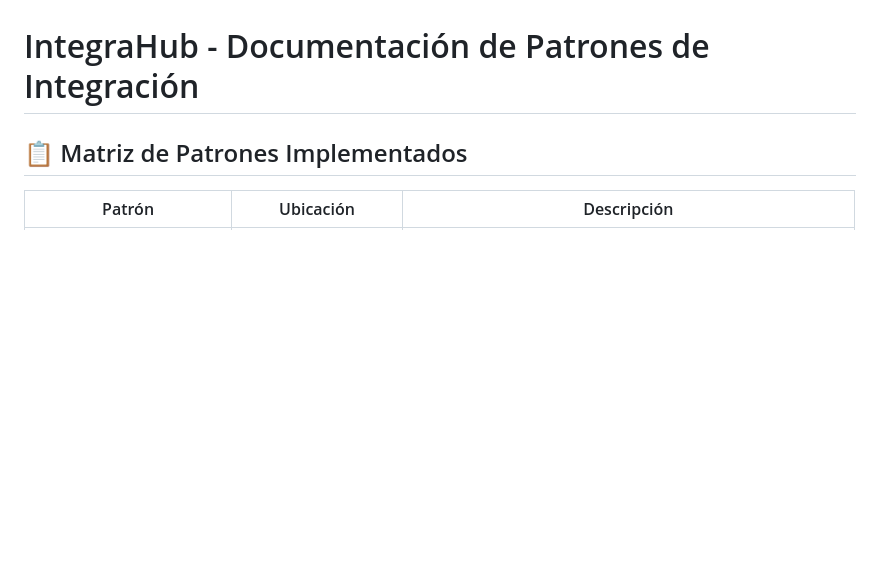
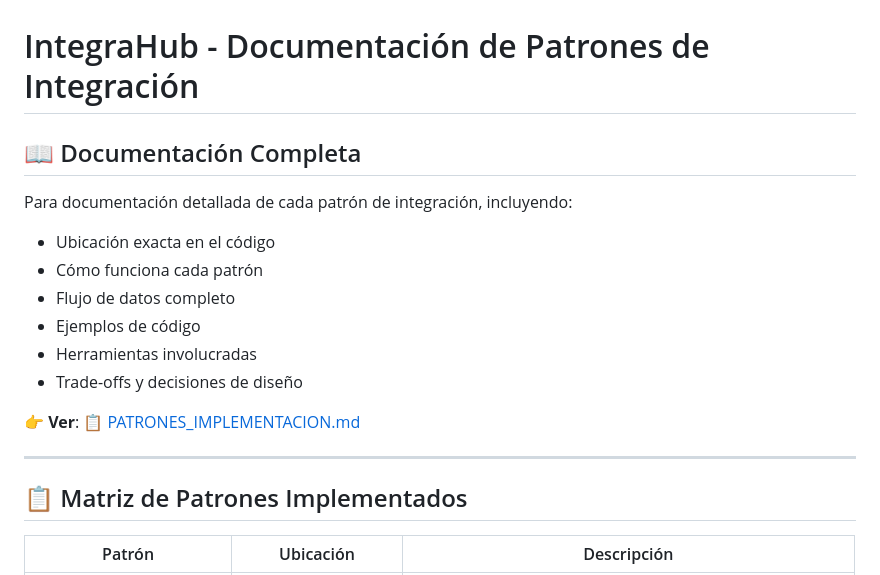
Before and after one commit to GorkyAnge/integra-hub-udla, a Markdown page: docs/PATTERNS.md, the part around the change. GitHub-like rendering; blank space fills up the shorter version.

Commit message:
Add reference to comprehensive patterns documentation in PATTERNS.md
Co-authored-by: lisa-vsqz <102705416+lisa-vsqz@users.noreply.github.com>

```diff
--- a/docs/PATTERNS.md
+++ b/docs/PATTERNS.md
@@ -1,4 +1,18 @@
 # IntegraHub - Documentación de Patrones de Integración
+
+## 📖 Documentación Completa
+
+Para documentación detallada de cada patrón de integración, incluyendo:
+- Ubicación exacta en el código
+- Cómo funciona cada patrón
+- Flujo de datos completo
+- Ejemplos de código
+- Herramientas involucradas
+- Trade-offs y decisiones de diseño
+
+👉 **Ver**: [📋 PATRONES_IMPLEMENTACION.md](PATRONES_IMPLEMENTACION.md)
+
+---
 
 ## 📋 Matriz de Patrones Implementados
 
```
